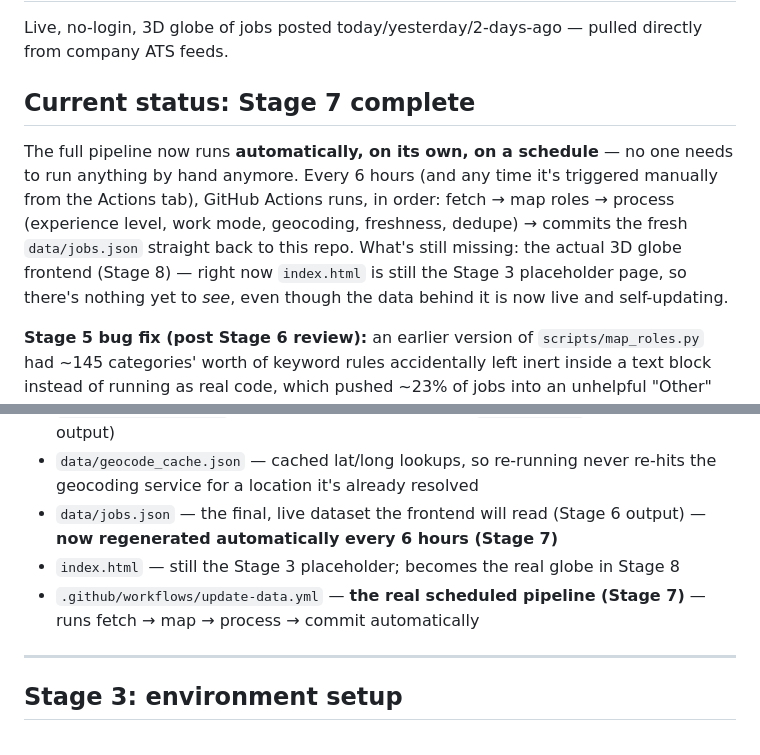
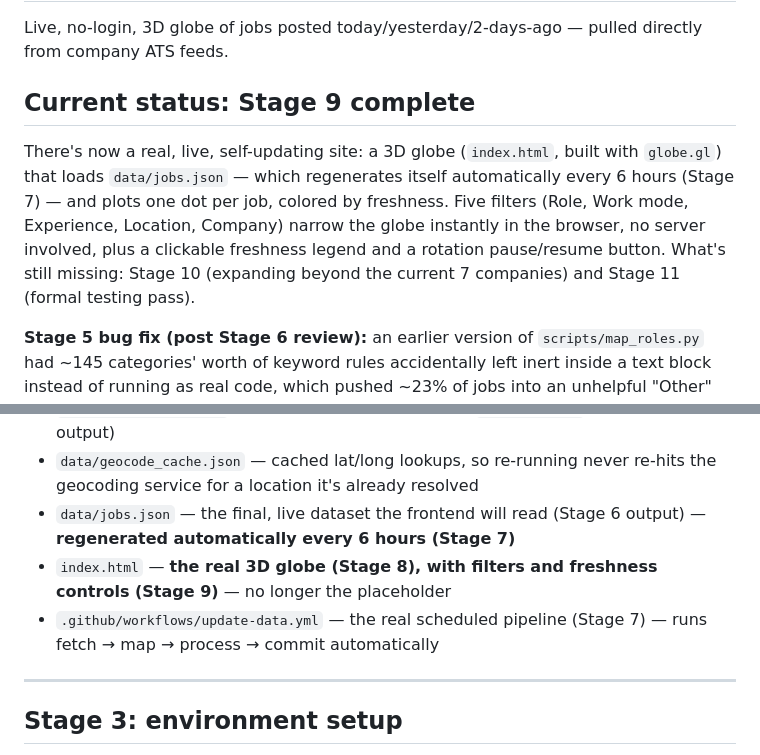
Before and after one commit to Gurram-Sowmya/jobsxplo, a Markdown page: README.md, 2 parts joined by grey strips. GitHub-like rendering.

```diff
--- a/README.md
+++ b/README.md
@@ -2,9 +2,9 @@
 
 Live, no-login, 3D globe of jobs posted today/yesterday/2-days-ago — pulled directly from company ATS feeds.
 
-## Current status: Stage 7 complete
+## Current status: Stage 9 complete
 
-The full pipeline now runs **automatically, on its own, on a schedule** — no one needs to run anything by hand anymore. Every 6 hours (and any time it's triggered manually from the Actions tab), GitHub Actions runs, in order: fetch → map roles → process (experience level, work mode, geocoding, freshness, dedupe) → commits the fresh `data/jobs.json` straight back to this repo. What's still missing: the actual 3D globe frontend (Stage 8) — right now `index.html` is still the Stage 3 placeholder page, so there's nothing yet to *see*, even though the data behind it is now live and self-updating.
+There's now a real, live, self-updating site: a 3D globe (`index.html`, built with `globe.gl`) that loads `data/jobs.json` — which regenerates itself automatically every 6 hours (Stage 7) — and plots one dot per job, colored by freshness. Five filters (Role, Work mode, Experience, Location, Company) narrow the globe instantly in the browser, no server involved, plus a clickable freshness legend and a rotation pause/resume button. What's still missing: Stage 10 (expanding beyond the current 7 companies) and Stage 11 (formal testing pass).
 
 **Stage 5 bug fix (post Stage 6 review):** an earlier version of `scripts/map_roles.py` had ~145 categories' worth of keyword rules accidentally left inert inside a text block instead of running as real code, which pushed ~23% of jobs into an unhelpful "Other" catch-all. Those rules were recovered, merged onto the existing 41-category taxonomy (no new categories added, to keep the filter list clean), and verified — "Other" rate dropped to ~17%. This is why `scripts/map_roles.py` may look denser than a first draft would.
 
@@ -17,9 +17,9 @@ Repo contents:
 - `data/raw/*.json` — one file per company, raw ATS data (Stage 4 output)
 - `data/processed/*.json` — one file per company, with `role_category` added (Stage 5 output)
 - `data/geocode_cache.json` — cached lat/long lookups, so re-running never re-hits the geocoding service for a location it's already resolved
-- `data/jobs.json` — the final, live dataset the frontend will read (Stage 6 output) — **now regenerated automatically every 6 hours (Stage 7)**
-- `index.html` — still the Stage 3 placeholder; becomes the real globe in Stage 8
-- `.github/workflows/update-data.yml` — **the real scheduled pipeline (Stage 7)** — runs fetch → map → process → commit automatically
+- `data/jobs.json` — the final, live dataset the frontend will read (Stage 6 output) — **regenerated automatically every 6 hours (Stage 7)**
+- `index.html` — **the real 3D globe (Stage 8), with filters and freshness controls (Stage 9)** — no longer the placeholder
+- `.github/workflows/update-data.yml` — the real scheduled pipeline (Stage 7) — runs fetch → map → process → commit automatically
 
 ---
 
```
Also changed, not shown: other parts of README.md (+36 -2 lines).
